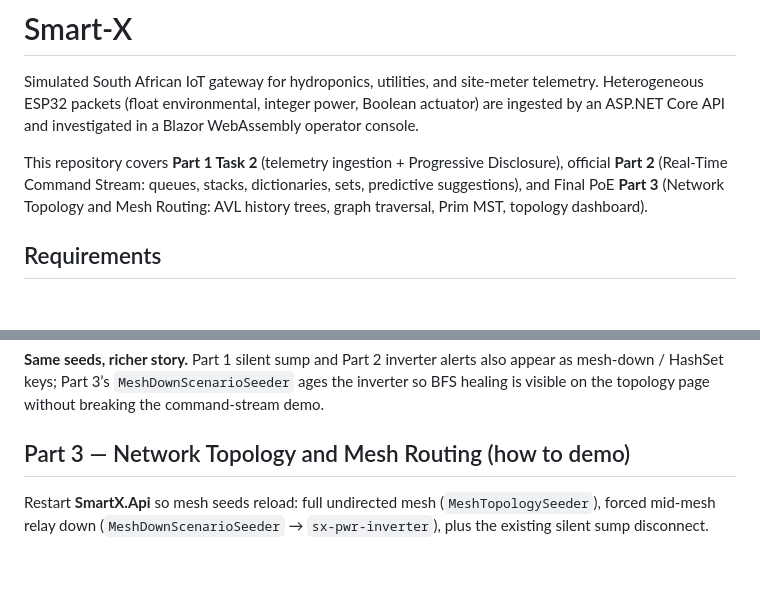
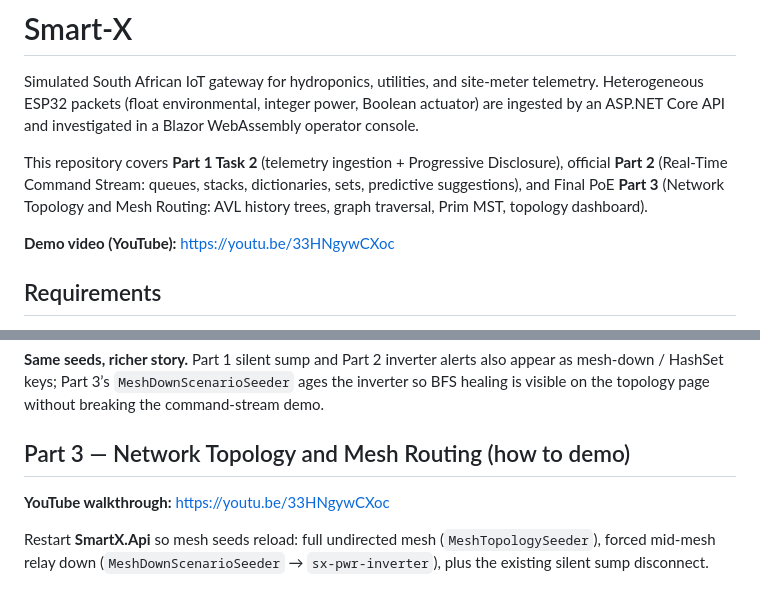
Before and after one commit to akzz98/SmartX, a Markdown page: README.md, 2 parts joined by grey strips. GitHub-like rendering; blank space fills up the shorter version.

Commit message:
docs: add YouTube demo video links to README for better visibility

```diff
--- a/README.md
+++ b/README.md
@@ -3,6 +3,8 @@
 Simulated South African IoT gateway for hydroponics, utilities, and site-meter telemetry. Heterogeneous ESP32 packets (float environmental, integer power, Boolean actuator) are ingested by an ASP.NET Core API and investigated in a Blazor WebAssembly operator console.
 
 This repository covers **Part 1 Task 2** (telemetry ingestion + Progressive Disclosure), official **Part 2** (Real-Time Command Stream: queues, stacks, dictionaries, sets, predictive suggestions), and Final PoE **Part 3** (Network Topology and Mesh Routing: AVL history trees, graph traversal, Prim MST, topology dashboard).
+
+**Demo video (YouTube):** [https://youtu.be/33HNgywCXoc](https://youtu.be/33HNgywCXoc)
 
 ## Requirements
 
@@ -204,6 +206,8 @@ Final PoE did **not** replace earlier work. One process hosts all three pillars
 **Same seeds, richer story.** Part 1 silent sump and Part 2 inverter alerts also appear as mesh-down / HashSet keys; Part 3’s `MeshDownScenarioSeeder` ages the inverter so BFS healing is visible on the topology page without breaking the command-stream demo.
 
 ## Part 3 — Network Topology and Mesh Routing (how to demo)
+
+**YouTube walkthrough:** [https://youtu.be/33HNgywCXoc](https://youtu.be/33HNgywCXoc)
 
 Restart **SmartX.Api** so mesh seeds reload: full undirected mesh (`MeshTopologySeeder`), forced mid-mesh relay down (`MeshDownScenarioSeeder` → `sx-pwr-inverter`), plus the existing silent sump disconnect.
 
```
